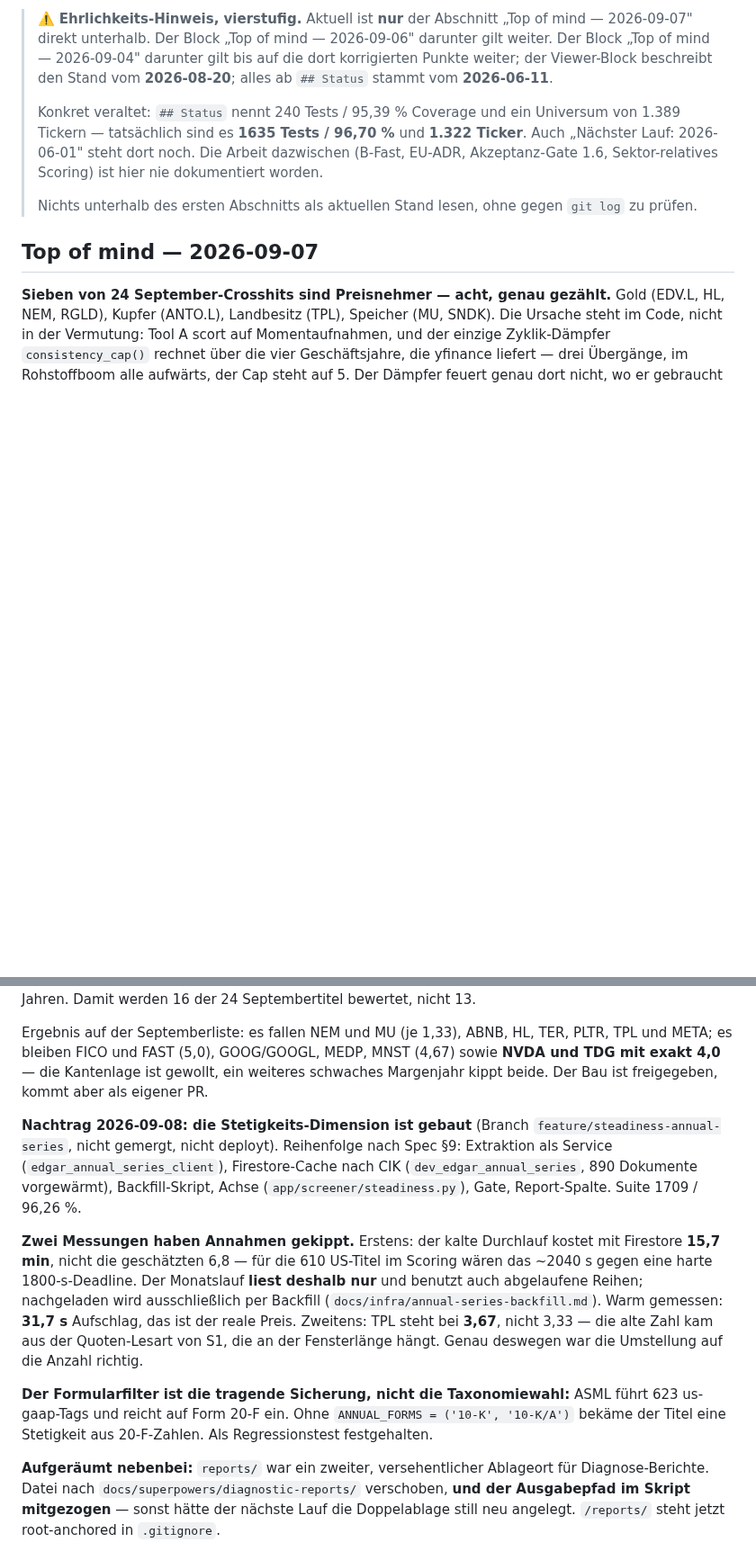
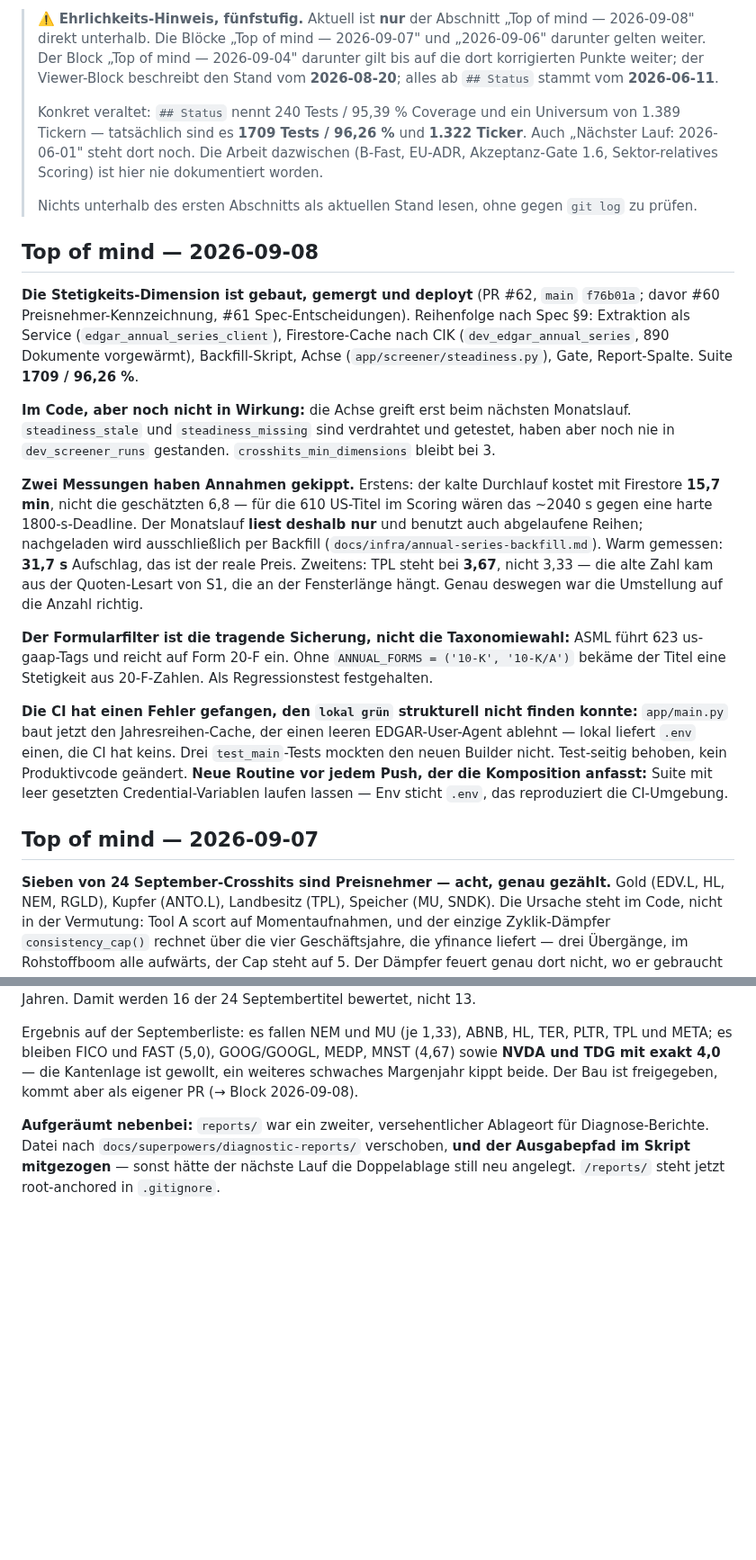
Before and after one commit to stnmllr/fisherscreen, a Markdown page: Projektstand.md, 2 parts joined by grey strips. Shown at 90% size. Drawn GitHub-style; blank space fills up the shorter version.

Commit message:
Bring Projektstand to 2026-09-08
It claimed the steadiness work was unmerged and undeployed, and the honesty note
still carried 1635/96.70%. Both are stale since PR #62.

The 2026-09-08 material had been appended inside the 2026-09-07 block, which put
the newest state below an older one while the header promised the opposite. It
is now its own dated section at the top, and the duplicate 09-07 heading that
split created is gone.

Adds the CI finding: app/main.py builds the annual-series cache, which refuses an
empty EDGAR user agent, and only the local .env was supplying one. Three
test_main cases did not mock the new builder. With it the routine that would have
caught it — run the suite with the credential variables set empty, since env
beats .env.

Co-Authored-By: Claude Opus 5 (1M context) <noreply@anthropic.com>
Claude-Session: https://claude.ai/code/session_01LqmwJ5LzxLGkNQSpiKZe4B

```diff
--- a/Projektstand.md
+++ b/Projektstand.md
@@ -12,17 +12,49 @@
 
-> ⚠️ **Ehrlichkeits-Hinweis, vierstufig.** Aktuell ist **nur** der Abschnitt
-> „Top of mind — 2026-09-07" direkt unterhalb. Der Block „Top of mind — 2026-09-06"
-> darunter gilt weiter. Der Block „Top of mind — 2026-09-04"
+> ⚠️ **Ehrlichkeits-Hinweis, fünfstufig.** Aktuell ist **nur** der Abschnitt
+> „Top of mind — 2026-09-08" direkt unterhalb. Die Blöcke „Top of mind — 2026-09-07"
+> und „2026-09-06" darunter gelten weiter. Der Block „Top of mind — 2026-09-04"
 > darunter gilt bis auf die dort korrigierten Punkte weiter; der Viewer-Block beschreibt
 > den Stand vom **2026-08-20**; alles ab `## Status` stammt vom **2026-06-11**.
 >
 > Konkret veraltet: `## Status` nennt 240 Tests / 95,39 % Coverage und ein Universum von
-> 1.389 Tickern — tatsächlich sind es **1635 Tests / 96,70 %** und **1.322 Ticker**. Auch
+> 1.389 Tickern — tatsächlich sind es **1709 Tests / 96,26 %** und **1.322 Ticker**. Auch
 > „Nächster Lauf: 2026-06-01" steht dort noch. Die Arbeit dazwischen (B-Fast, EU-ADR,
 > Akzeptanz-Gate 1.6, Sektor-relatives Scoring) ist hier nie dokumentiert worden.
 >
 > Nichts unterhalb des ersten Abschnitts als aktuellen Stand lesen, ohne gegen `git log`
 > zu prüfen.
+
+## Top of mind — 2026-09-08
+
+**Die Stetigkeits-Dimension ist gebaut, gemergt und deployt** (PR #62, `main` `f76b01a`;
+davor #60 Preisnehmer-Kennzeichnung, #61 Spec-Entscheidungen). Reihenfolge nach Spec §9:
+Extraktion als Service (`edgar_annual_series_client`), Firestore-Cache nach CIK
+(`dev_edgar_annual_series`, 890 Dokumente vorgewärmt), Backfill-Skript, Achse
+(`app/screener/steadiness.py`), Gate, Report-Spalte. Suite **1709 / 96,26 %**.
+
+**Im Code, aber noch nicht in Wirkung:** die Achse greift erst beim nächsten Monatslauf.
+`steadiness_stale` und `steadiness_missing` sind verdrahtet und getestet, haben aber noch
+nie in `dev_screener_runs` gestanden. `crosshits_min_dimensions` bleibt bei 3.
+
+**Zwei Messungen haben Annahmen gekippt.** Erstens: der kalte Durchlauf kostet mit
+Firestore **15,7 min**, nicht die geschätzten 6,8 — für die 610 US-Titel im Scoring wären
+das ~2040 s gegen eine harte 1800-s-Deadline. Der Monatslauf **liest deshalb nur** und
+benutzt auch abgelaufene Reihen; nachgeladen wird ausschließlich per Backfill
+(`docs/infra/annual-series-backfill.md`). Warm gemessen: **31,7 s** Aufschlag, das ist der
+reale Preis. Zweitens: TPL steht bei **3,67**, nicht 3,33 — die alte Zahl kam aus der
+Quoten-Lesart von S1, die an der Fensterlänge hängt. Genau deswegen war die Umstellung auf
+die Anzahl richtig.
+
+**Der Formularfilter ist die tragende Sicherung, nicht die Taxonomiewahl:** ASML führt 623
+us-gaap-Tags und reicht auf Form 20-F ein. Ohne `ANNUAL_FORMS = ('10-K', '10-K/A')` bekäme
+der Titel eine Stetigkeit aus 20-F-Zahlen. Als Regressionstest festgehalten.
+
+**Die CI hat einen Fehler gefangen, den `lokal grün` strukturell nicht finden konnte:**
+`app/main.py` baut jetzt den Jahresreihen-Cache, der einen leeren EDGAR-User-Agent
+ablehnt — lokal liefert `.env` einen, die CI hat keins. Drei `test_main`-Tests mockten den
+neuen Builder nicht. Test-seitig behoben, kein Produktivcode geändert. **Neue Routine vor
+jedem Push, der die Komposition anfasst:** Suite mit leer gesetzten Credential-Variablen
+laufen lassen — Env sticht `.env`, das reproduziert die CI-Umgebung.
 
 ## Top of mind — 2026-09-07
 
@@ -101,26 +133,7 @@ Septembertitel bewertet, nicht 13.
 Ergebnis auf der Septemberliste: es fallen NEM und MU (je 1,33), ABNB, HL, TER, PLTR, TPL und
 META; es bleiben FICO und FAST (5,0), GOOG/GOOGL, MEDP, MNST (4,67) sowie **NVDA und TDG mit
 exakt 4,0** — die Kantenlage ist gewollt, ein weiteres schwaches Margenjahr kippt beide.
-Der Bau ist freigegeben, kommt aber als eigener PR.
-
-**Nachtrag 2026-09-08: die Stetigkeits-Dimension ist gebaut** (Branch
-`feature/steadiness-annual-series`, nicht gemergt, nicht deployt). Reihenfolge nach Spec §9:
-Extraktion als Service (`edgar_annual_series_client`), Firestore-Cache nach CIK
-(`dev_edgar_annual_series`, 890 Dokumente vorgewärmt), Backfill-Skript, Achse
-(`app/screener/steadiness.py`), Gate, Report-Spalte. Suite 1709 / 96,26 %.
-
-**Zwei Messungen haben Annahmen gekippt.** Erstens: der kalte Durchlauf kostet mit
-Firestore **15,7 min**, nicht die geschätzten 6,8 — für die 610 US-Titel im Scoring wären
-das ~2040 s gegen eine harte 1800-s-Deadline. Der Monatslauf **liest deshalb nur** und
-benutzt auch abgelaufene Reihen; nachgeladen wird ausschließlich per Backfill
-(`docs/infra/annual-series-backfill.md`). Warm gemessen: **31,7 s** Aufschlag, das ist der
-reale Preis. Zweitens: TPL steht bei **3,67**, nicht 3,33 — die alte Zahl kam aus der
-Quoten-Lesart von S1, die an der Fensterlänge hängt. Genau deswegen war die Umstellung auf
-die Anzahl richtig.
-
-**Der Formularfilter ist die tragende Sicherung, nicht die Taxonomiewahl:** ASML führt 623
-us-gaap-Tags und reicht auf Form 20-F ein. Ohne `ANNUAL_FORMS = ('10-K', '10-K/A')` bekäme
-der Titel eine Stetigkeit aus 20-F-Zahlen. Als Regressionstest festgehalten.
+Der Bau ist freigegeben, kommt aber als eigener PR (→ Block 2026-09-08).
 
 **Aufgeräumt nebenbei:** `reports/` war ein zweiter, versehentlicher Ablageort für
 Diagnose-Berichte. Datei nach `docs/superpowers/diagnostic-reports/` verschoben, **und der
```
Also changed, not shown: other parts of Projektstand.md (+1 -1 lines).
